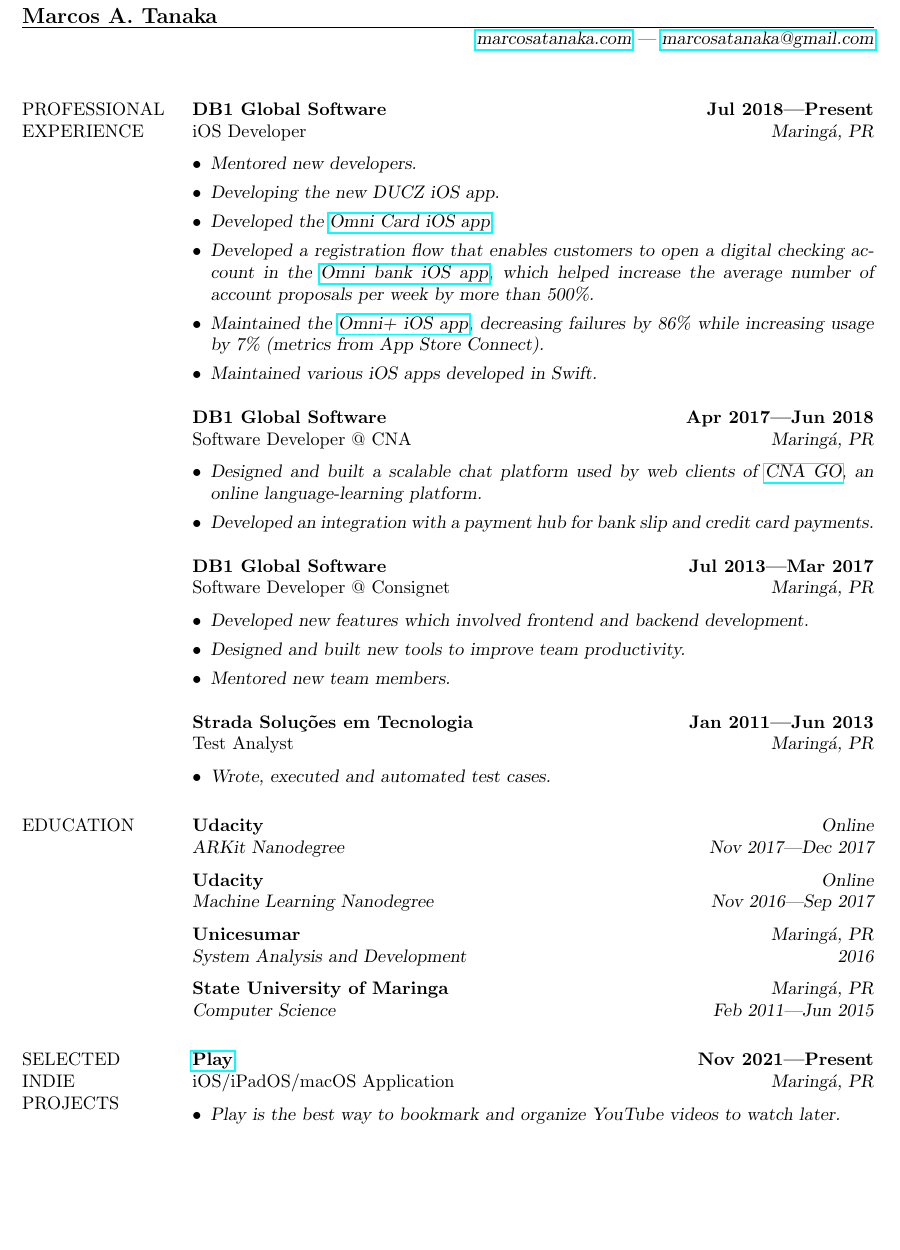
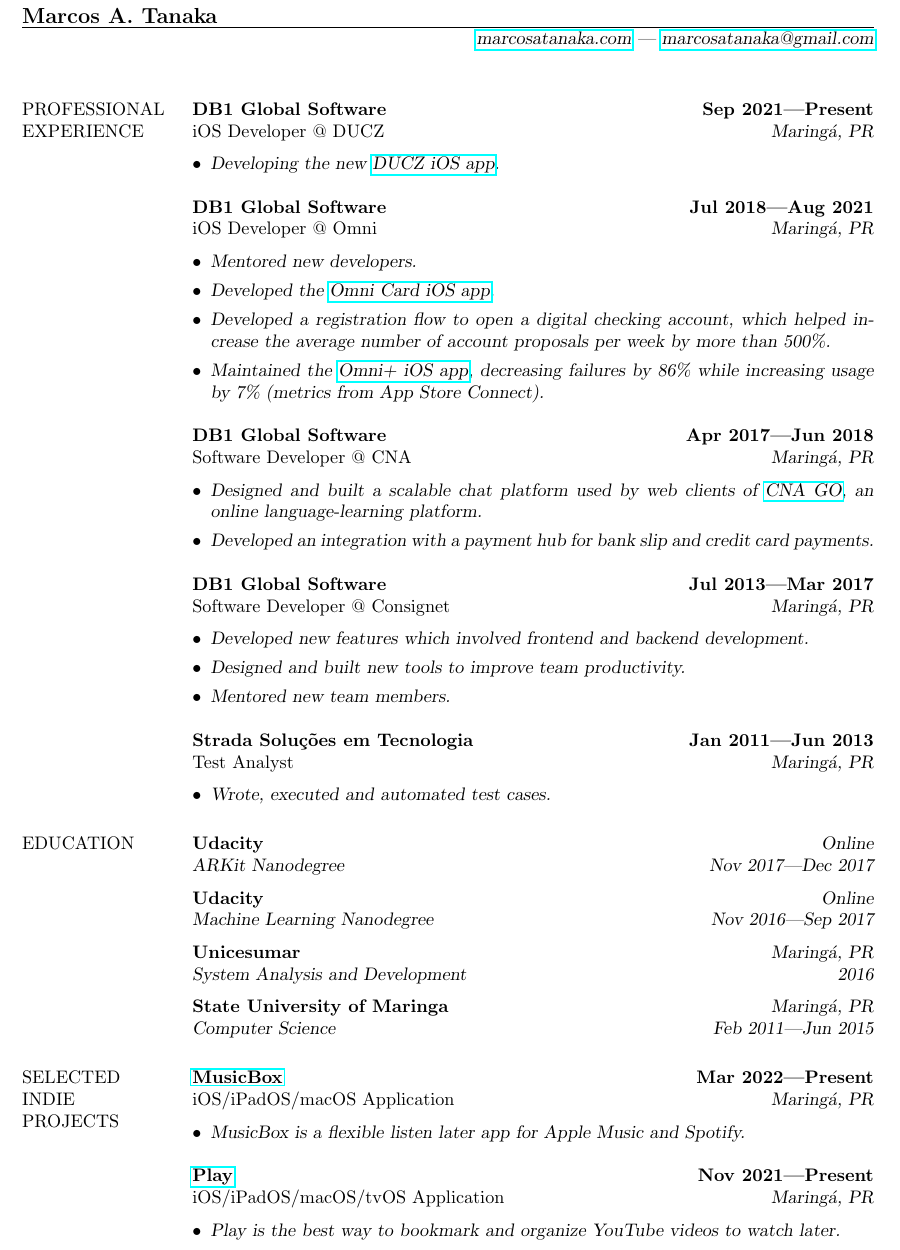
Before and after one commit to marcosatanaka/resume-latex, a LaTeX CV (resume.tex): part of page 1 of 2, cut so that both start at the same text, the shorter picture padded with empty space. Compiled offline with pdfLaTeX.

Commit message:
Update resume

```diff
--- a/resume.tex
+++ b/resume.tex
@@ -18,15 +18,19 @@
 
 
 \section{PROFESSIONAL \\ EXPERIENCE}
-  {\bf DB1 Global Software} \hfill {\bf Jul 2018---Present} \\
-  iOS Developer \hfill {\sl Maring\'a, PR}\\[-6pt]
+  {\bf DB1 Global Software} \hfill {\bf Sep 2021---Present} \\
+  iOS Developer @ DUCZ \hfill {\sl Maring\'a, PR}\\[-6pt]
+  \begin{itemize}
+    \item {\sl Developing the new \href{https://apps.apple.com/br/app/id1592517753}{DUCZ iOS app}.}
+  \end{itemize}
+
+  {\bf DB1 Global Software} \hfill {\bf Jul 2018---Aug 2021} \\
+  iOS Developer @ Omni \hfill {\sl Maring\'a, PR}\\[-6pt]
   \begin{itemize}
     \item {\sl Mentored new developers.}
-    \item {\sl Developing the new DUCZ iOS app.}
-    \item {\sl Developed the \href{https://apps.apple.com/us/app/id1490242421}{Omni Card iOS app}.}
-    \item {\sl Developed a registration flow that enables customers to open a digital checking account in the \href{https://apps.apple.com/br/app/omni-banco/id1369601365}{Omni bank iOS app}, which helped increase the average number of account proposals per week by more than 500\%.}
+    \item {\sl Developed the \href{https://apps.apple.com/br/app/id1490242421}{Omni Card iOS app}.}
+    \item {\sl Developed a registration flow to open a digital checking account, which helped increase the average number of account proposals per week by more than 500\%.}
     \item {\sl Maintained the \href{https://apps.apple.com/br/app/omni/id1276332750}{Omni+ iOS app}, decreasing failures by 86\% while increasing usage by 7\% (metrics from App Store Connect).}
-    \item {\sl Maintained various iOS apps developed in Swift.}
   \end{itemize}
 
   {\bf DB1 Global Software} \hfill {\bf Apr 2017---Jun 2018} \\
@@ -65,8 +69,14 @@
 
 
 \section{SELECTED \\ INDIE \\ PROJECTS}
+  {\bf \href{https://apps.apple.com/us/app/id1614730313}{MusicBox}} \hfill {\bf Mar 2022---Present} \\
+  iOS/iPadOS/macOS Application \hfill {\sl Maring\'a, PR}\\[-6pt]
+    \begin{itemize}
+    \item {\sl MusicBox is a flexible listen later app for Apple Music and Spotify.}
+    \end{itemize}
+
   {\bf \href{https://apps.apple.com/us/app/id1596506190}{Play}} \hfill {\bf Nov 2021---Present} \\
-  iOS/iPadOS/macOS Application \hfill {\sl Maring\'a, PR}\\[-6pt]
+  iOS/iPadOS/macOS/tvOS Application \hfill {\sl Maring\'a, PR}\\[-6pt]
     \begin{itemize}
     \item {\sl Play is the best way to bookmark and organize YouTube videos to watch later.}
     \item {\sl Featured on \href{https://www.macstories.net/reviews/play-a-fantastic-utility-for-saving-and-organizing-youtube-videos-for-later/}{MacStories}, \href{https://9to5mac.com/2022/02/11/play-app-lets-you-access-youtube-videos-directly-from-your-home-screen/}{9to5Mac}, \href{https://www.imore.com/play-app-saving-youtube-videos-you-want-watch-later}{iMore} and \href{https://appadvice.com/post/bookmark-youtube-videos-to-watch-later-with-the-new-app-play/773234}{AppAdvice}.}
```
Also changed, not shown: resume.pdf, resume.tex (4 more changed lines).
